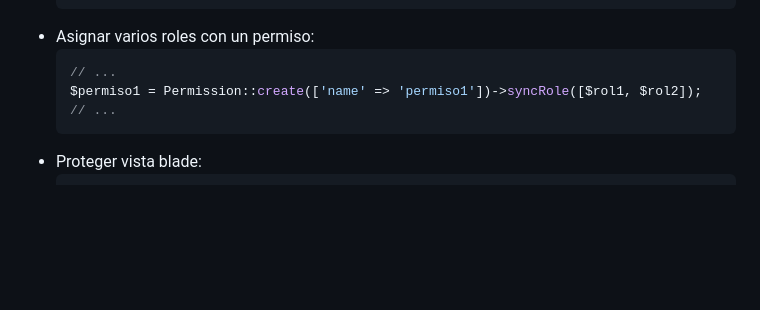
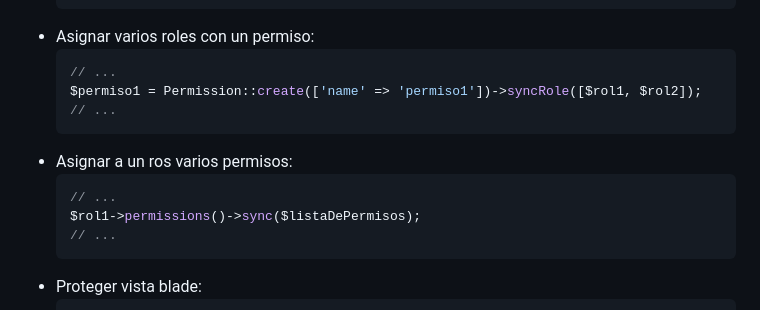
Before and after one commit to petrix12/wireui2024, a Markdown page: laravel10.md, the part around the change. Drawn GitHub-style; blank space fills up the shorter version.

Commit message:
laravel permission

````diff
--- a/laravel10.md
+++ b/laravel10.md
@@ -1902,6 +1902,12 @@ $minuscula = strtolower('pEdRo');    // regresa: pedro
     $permiso1 = Permission::create(['name' => 'permiso1'])->syncRole([$rol1, $rol2]);
     // ...
     ```
++ Asignar a un ros varios permisos:
+    ```php
+    // ...
+    $rol1->permissions()->sync($listaDePermisos);
+    // ...
+    ```
 + Proteger vista blade:
     ```html
     @can('permiso1')
````
